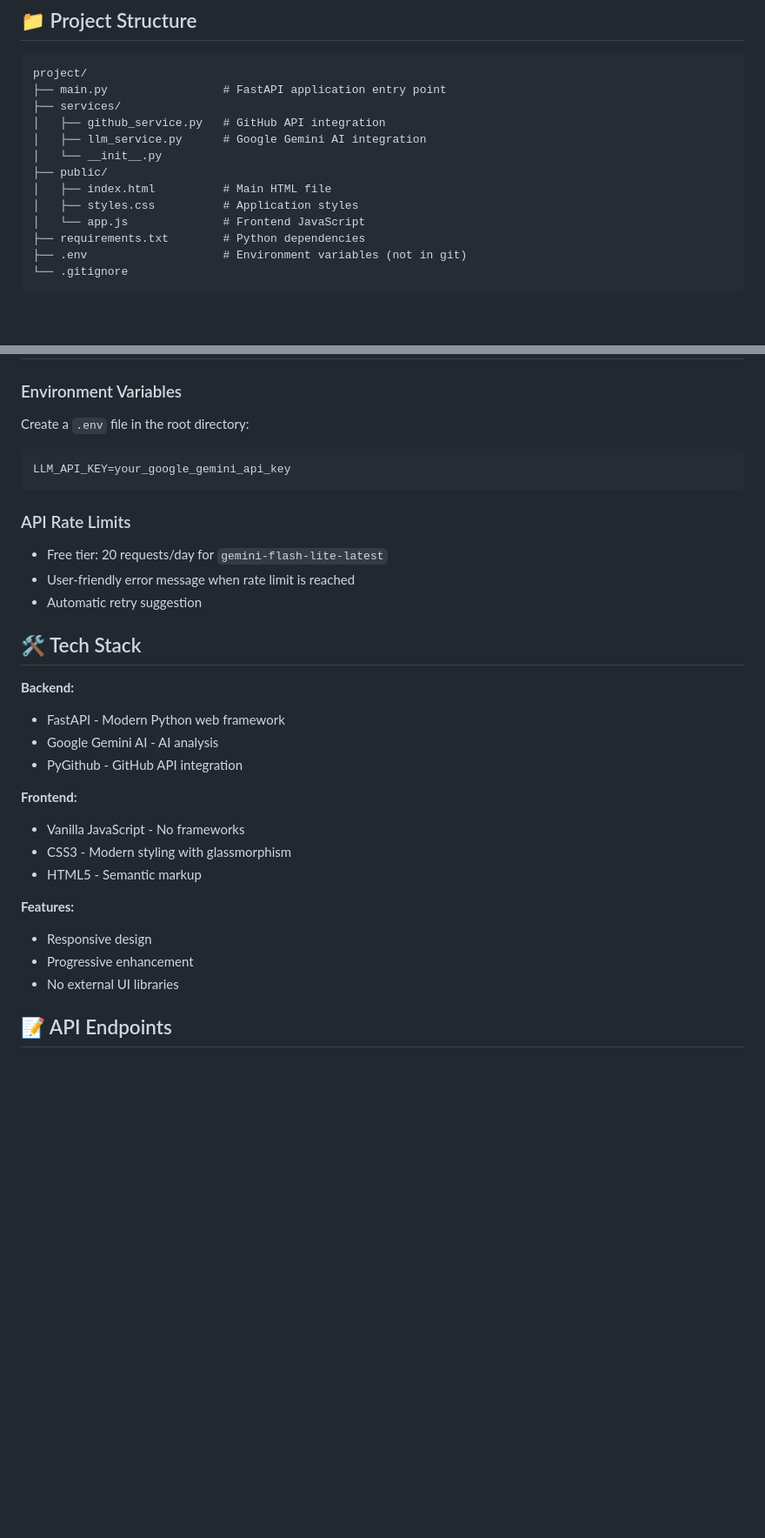
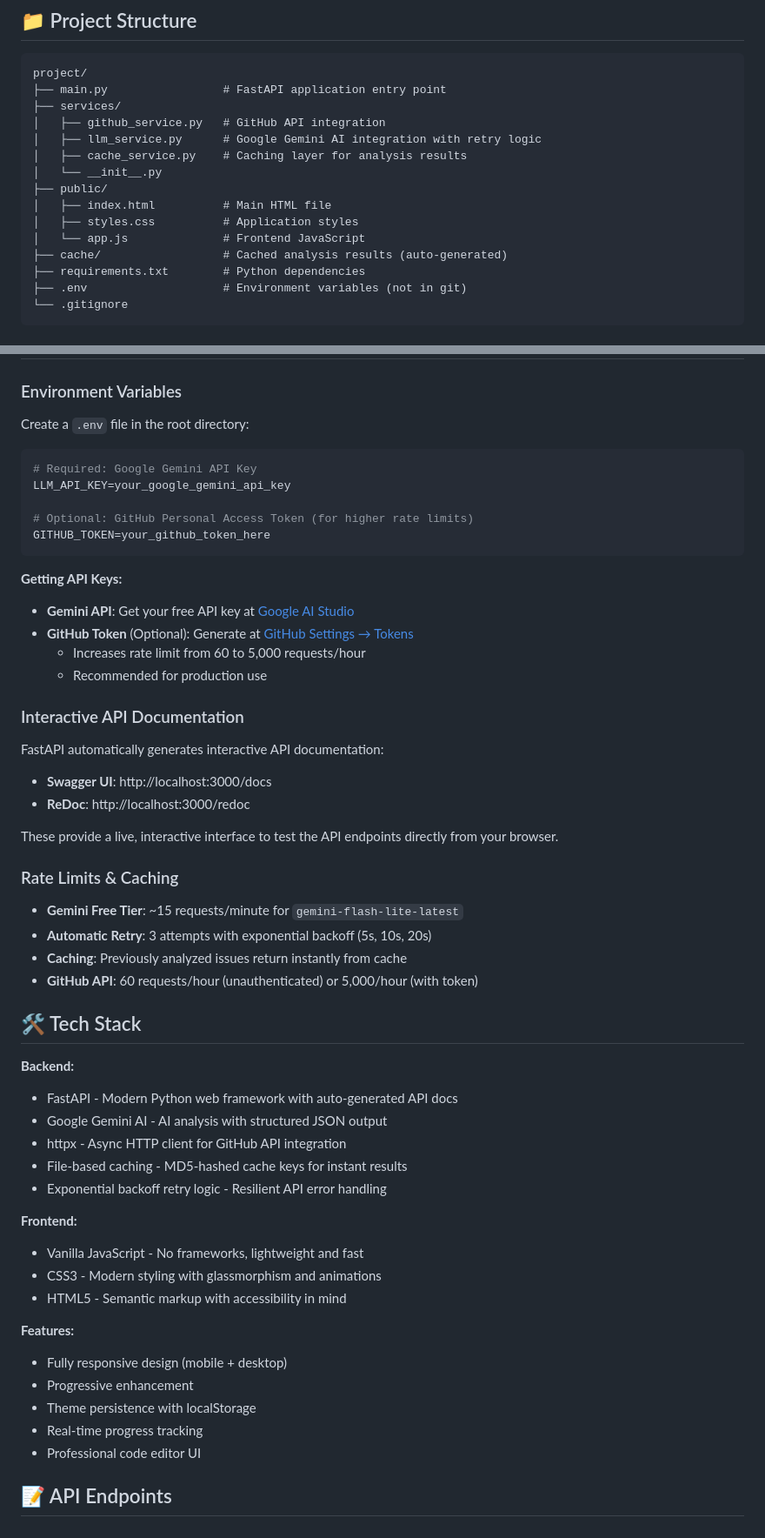
Before and after one commit to ChandraMouli22/Github-issue-identifier-seedlings-, a Markdown page: README.md, 2 parts joined by grey strips. Shown at 87% size. GitHub-like rendering; blank space fills up the shorter version.

Commit message:
docs: enhance README with bonus features and performance highlights

````diff
--- a/README.md
+++ b/README.md
@@ -68,12 +99,14 @@ project/
 ├── main.py                 # FastAPI application entry point
 ├── services/
 │   ├── github_service.py   # GitHub API integration
-│   ├── llm_service.py      # Google Gemini AI integration
+│   ├── llm_service.py      # Google Gemini AI integration with retry logic
+│   ├── cache_service.py    # Caching layer for analysis results
 │   └── __init__.py
 ├── public/
 │   ├── index.html          # Main HTML file
 │   ├── styles.css          # Application styles
 │   └── app.js              # Frontend JavaScript
+├── cache/                  # Cached analysis results (auto-generated)
 ├── requirements.txt        # Python dependencies
 ├── .env                    # Environment variables (not in git)
 └── .gitignore
@@ -108,31 +141,55 @@ project/
 Create a `.env` file in the root directory:
 
 ```env
+# Required: Google Gemini API Key
 LLM_API_KEY=your_google_gemini_api_key
+
+# Optional: GitHub Personal Access Token (for higher rate limits)
+GITHUB_TOKEN=your_github_token_here
 ```
 
-### API Rate Limits
+**Getting API Keys:**
+- **Gemini API**: Get your free API key at [Google AI Studio](https://makersuite.google.com/app/apikey)
+- **GitHub Token** (Optional): Generate at [GitHub Settings → Tokens](https://github.com/settings/tokens)
+  - Increases rate limit from 60 to 5,000 requests/hour
+  - Recommended for production use
 
-- Free tier: 20 requests/day for `gemini-flash-lite-latest`
-- User-friendly error message when rate limit is reached
-- Automatic retry suggestion
+### Interactive API Documentation
+
+FastAPI automatically generates interactive API documentation:
+
+- **Swagger UI**: http://localhost:3000/docs
+- **ReDoc**: http://localhost:3000/redoc
+
+These provide a live, interactive interface to test the API endpoints directly from your browser.
+
+### Rate Limits & Caching
+
+- **Gemini Free Tier**: ~15 requests/minute for `gemini-flash-lite-latest`
+- **Automatic Retry**: 3 attempts with exponential backoff (5s, 10s, 20s)
+- **Caching**: Previously analyzed issues return instantly from cache
+- **GitHub API**: 60 requests/hour (unauthenticated) or 5,000/hour (with token)
 
 ## 🛠️ Tech Stack
 
 **Backend:**
-- FastAPI - Modern Python web framework
-- Google Gemini AI - AI analysis
-- PyGithub - GitHub API integration
+- FastAPI - Modern Python web framework with auto-generated API docs
+- Google Gemini AI - AI analysis with structured JSON output
+- httpx - Async HTTP client for GitHub API integration
+- File-based caching - MD5-hashed cache keys for instant results
+- Exponential backoff retry logic - Resilient API error handling
 
 **Frontend:**
-- Vanilla JavaScript - No frameworks
-- CSS3 - Modern styling with glassmorphism
-- HTML5 - Semantic markup
+- Vanilla JavaScript - No frameworks, lightweight and fast
+- CSS3 - Modern styling with glassmorphism and animations
+- HTML5 - Semantic markup with accessibility in mind
 
 **Features:**
-- Responsive design
+- Fully responsive design (mobile + desktop)
 - Progressive enhancement
-- No external UI libraries
+- Theme persistence with localStorage
+- Real-time progress tracking
+- Professional code editor UI
 
 ## 📝 API Endpoints
 
````
Also changed, not shown: other parts of README.md (+45 -4 lines).
